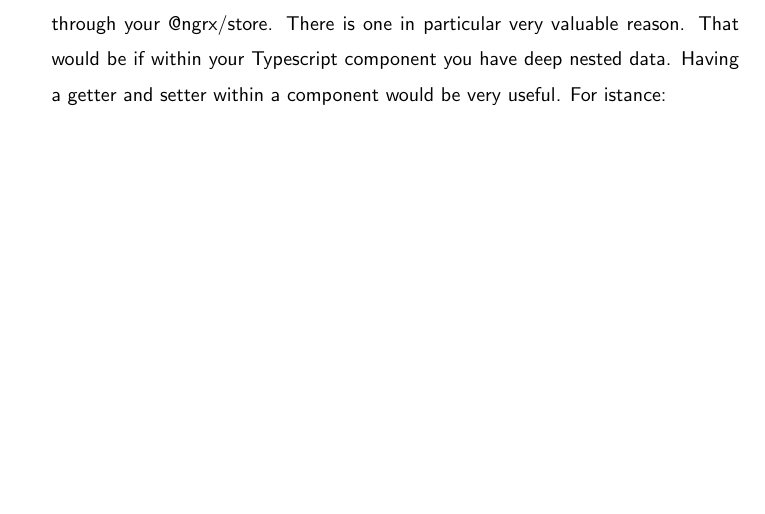
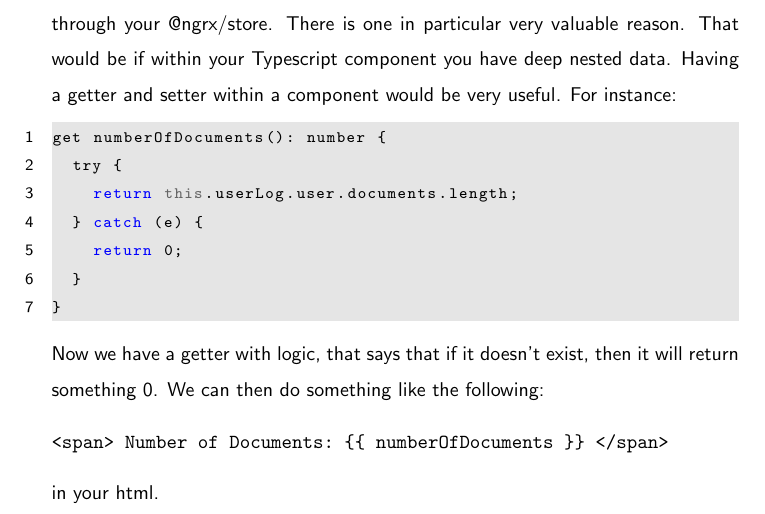
Before and after one commit to razroo/angular-content, a LaTeX document (main.tex, which reads typescript/getting-and-setting/getting-and-setting.tex): part of page 42 of 166, cut so that both start at the same text, the shorter picture padded with empty space. Compiled offline with pdfLaTeX.

Commit message:
Add code example for getting and setting with a real world example.

```diff
--- a/typescript/getting-and-setting/getting-and-setting.tex
+++ b/typescript/getting-and-setting/getting-and-setting.tex
@@ -40,4 +40,19 @@ values that you have will either be set through @Input's within Angular, or
 accessed through your @ngrx/store. There is one in particular very valuable
 reason. That would be if within your Typescript component you have deep nested
 data. Having a getter and setter within a component would be very useful. For
-istance:
+instance:
+\begin{lstlisting}
+get numberOfDocuments(): number {
+  try {
+    return this.userLog.user.documents.length;
+  } catch (e) {
+    return 0;
+  }
+}
+\end{lstlisting}
+Now we have a getter with logic, that says that if it doesn't exist, then it
+will return something 0. We can then do something like the following:
+\begin{verbatim}
+<span> Number of Documents: {{ numberOfDocuments }} </span>
+\end{verbatim}
+in your html.
```
